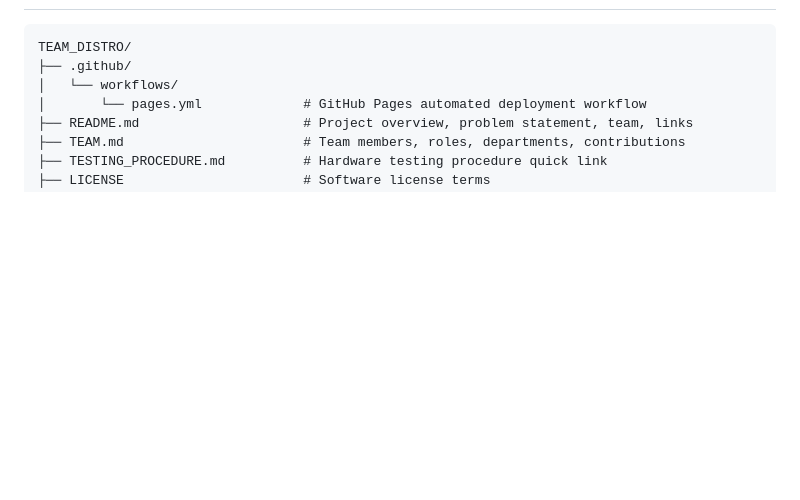
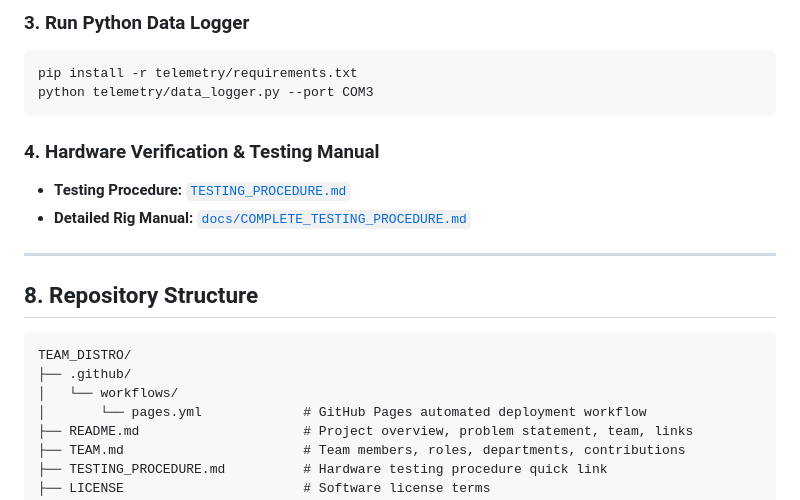
Before and after one commit to Sonalhegde/TEAM_DISTRO, a Markdown page: README.md, the part around one of its changes. GitHub-like rendering; blank space fills up the shorter version.

````diff
--- a/README.md
+++ b/README.md
@@ -116,3 +172,16 @@ Follow the step-by-step testing manual:
+### 3. Run Python Data Logger
+```bash
+pip install -r telemetry/requirements.txt
+python telemetry/data_logger.py --port COM3
+```
+
+### 4. Hardware Verification & Testing Manual
+- **Testing Procedure:** [`TESTING_PROCEDURE.md`](TESTING_PROCEDURE.md)
+- **Detailed Rig Manual:** [`docs/COMPLETE_TESTING_PROCEDURE.md`](docs/COMPLETE_TESTING_PROCEDURE.md)
+
+---
+
+## 8. Repository Structure
 
 ```
 TEAM_DISTRO/
````
Also changed, not shown: other parts of README.md (+85 -29 lines).
